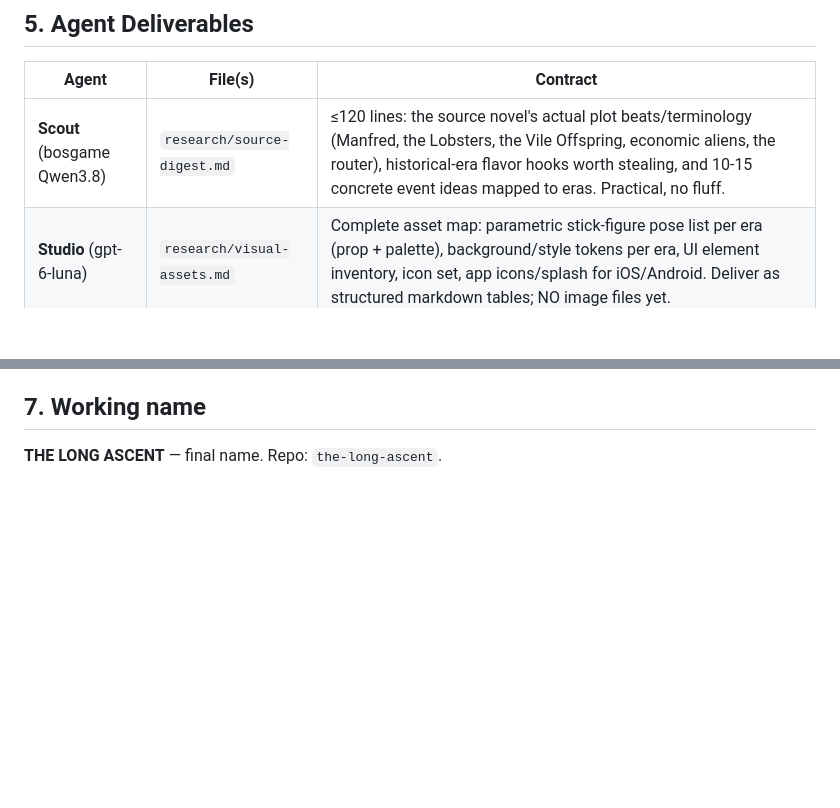
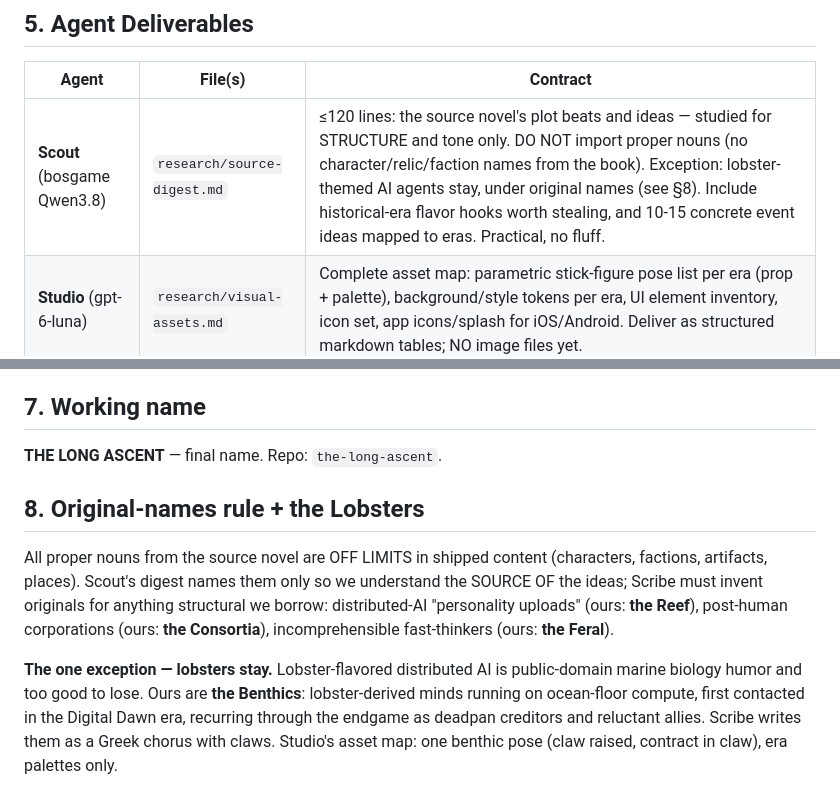
Before and after one commit to Zero-State-LLC/the-long-ascent, a Markdown page: SPEC.md, 2 parts joined by grey strips. Rendered like a GitHub page; blank space fills up the shorter version.

Commit message:
Spec: original-names rule for source material; keep lobsters as original 'the Benthics'

```diff
--- a/SPEC.md
+++ b/SPEC.md
@@ -91,7 +91,7 @@ Rules for Forge:
 
 | Agent | File(s) | Contract |
 |---|---|---|
-| **Scout** (bosgame Qwen3.8) | `research/source-digest.md` | ≤120 lines: the source novel's actual plot beats/terminology (Manfred, the Lobsters, the Vile Offspring, economic aliens, the router), historical-era flavor hooks worth stealing, and 10-15 concrete event ideas mapped to eras. Practical, no fluff. |
+| **Scout** (bosgame Qwen3.8) | `research/source-digest.md` | ≤120 lines: the source novel's plot beats and ideas — studied for STRUCTURE and tone only. DO NOT import proper nouns (no character/relic/faction names from the book). Exception: lobster-themed AI agents stay, under original names (see §8). Include historical-era flavor hooks worth stealing, and 10-15 concrete event ideas mapped to eras. Practical, no fluff. |
 | **Studio** (gpt-6-luna) | `research/visual-assets.md` | Complete asset map: parametric stick-figure pose list per era (prop + palette), background/style tokens per era, UI element inventory, icon set, app icons/splash for iOS/Android. Deliver as structured markdown tables; NO image files yet. |
 | **Scribe** (GLM) | `research/copy-deck.md` | Full copy deck keyed by era: 11 era intro cards (80-120w each), 12+ event texts each era (title+body+2-4 choices w/ flavor), Chronicle line templates, UI strings, 5 ending texts (150-200w), store listings (App Store + Play, 400w). Voice: dry wit, Stross-adjacent. |
 | **Forge** (GLM) | the codebase | Implements §4 exactly; era data driven by `src/data/eras.json` + `events.json` so Scribe's deck drops in without code edits. Test suite must exit 0. |
@@ -108,3 +108,17 @@ Rules for Forge:
 
 ## 7. Working name
 **THE LONG ASCENT** — final name. Repo: `the-long-ascent`.
+
+## 8. Original-names rule + the Lobsters
+All proper nouns from the source novel are OFF LIMITS in shipped content (characters,
+factions, artifacts, places). Scout's digest names them only so we understand the
+SOURCE OF the ideas; Scribe must invent originals for anything structural we borrow:
+distributed-AI "personality uploads" (ours: **the Reef**), post-human corporations
+(ours: **the Consortia**), incomprehensible fast-thinkers (ours: **the Feral**).
+
+**The one exception — lobsters stay.** Lobster-flavored distributed AI is public-domain
+marine biology humor and too good to lose. Ours are **the Benthics**: lobster-derived
+minds running on ocean-floor compute, first contacted in the Digital Dawn era,
+recurring through the endgame as deadpan creditors and reluctant allies. Scribe
+writes them as a Greek chorus with claws. Studio's asset map: one benthic pose
+(claw raised, contract in claw), era palettes only.
```
